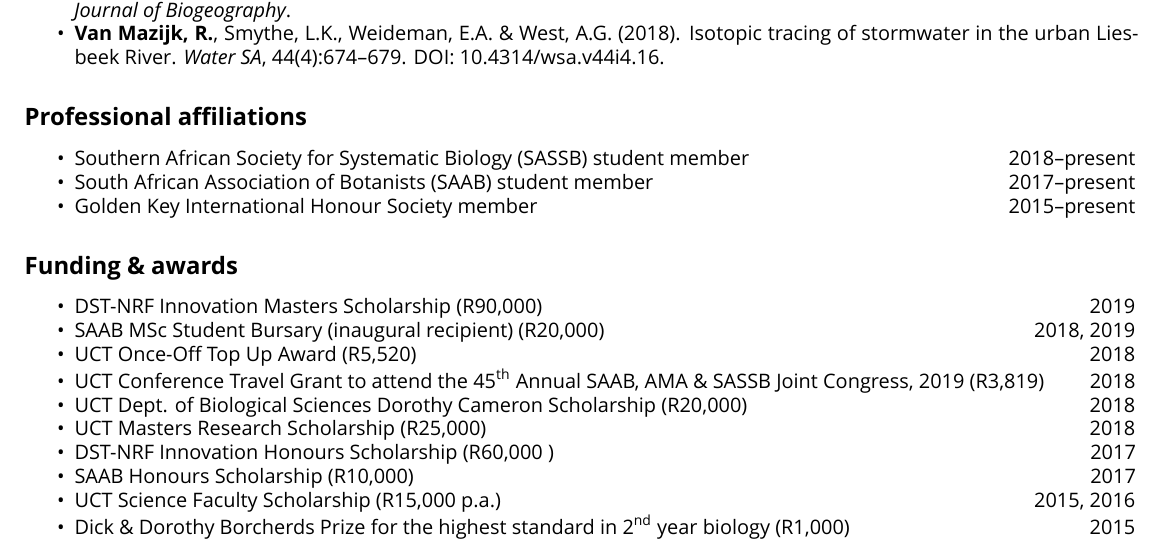
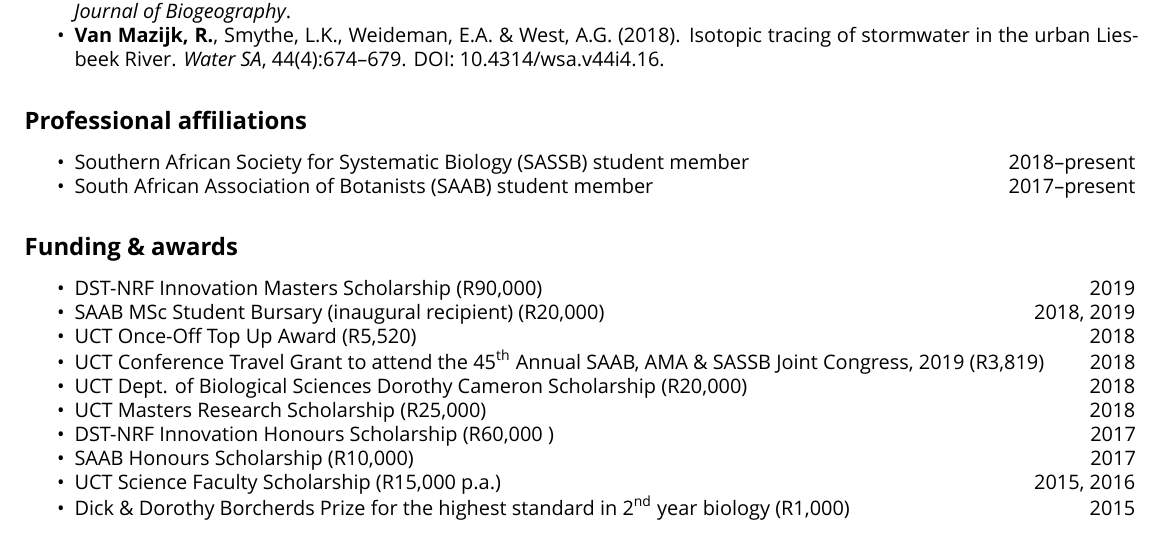
Before and after one commit to rvanmazijk/cv, an R Markdown document (RvanMazijk_CV_1page.Rmd): part of the page, cut so that both start at the same text. Rendered offline with R 4.5, knitr and Pandoc, then LaTeX, with nearby package versions; a font, style sheet, LaTeX package, included part or bibliography that could not be used is replaced or left out.

Commit message:
Remove GKIHS from 1 page CV (doesn't fit)

```diff
--- a/RvanMazijk_CV_1page.Rmd
+++ b/RvanMazijk_CV_1page.Rmd
@@ -38,7 +38,6 @@ header-includes:
 
 - Southern African Society for Systematic Biology (SASSB) student member \hfill 2018--present
 - South African Association of Botanists (SAAB) student member \hfill 2017--present
-- Golden Key International Honour Society member \hfill 2015--present
 
 ## Funding & awards
 
```
